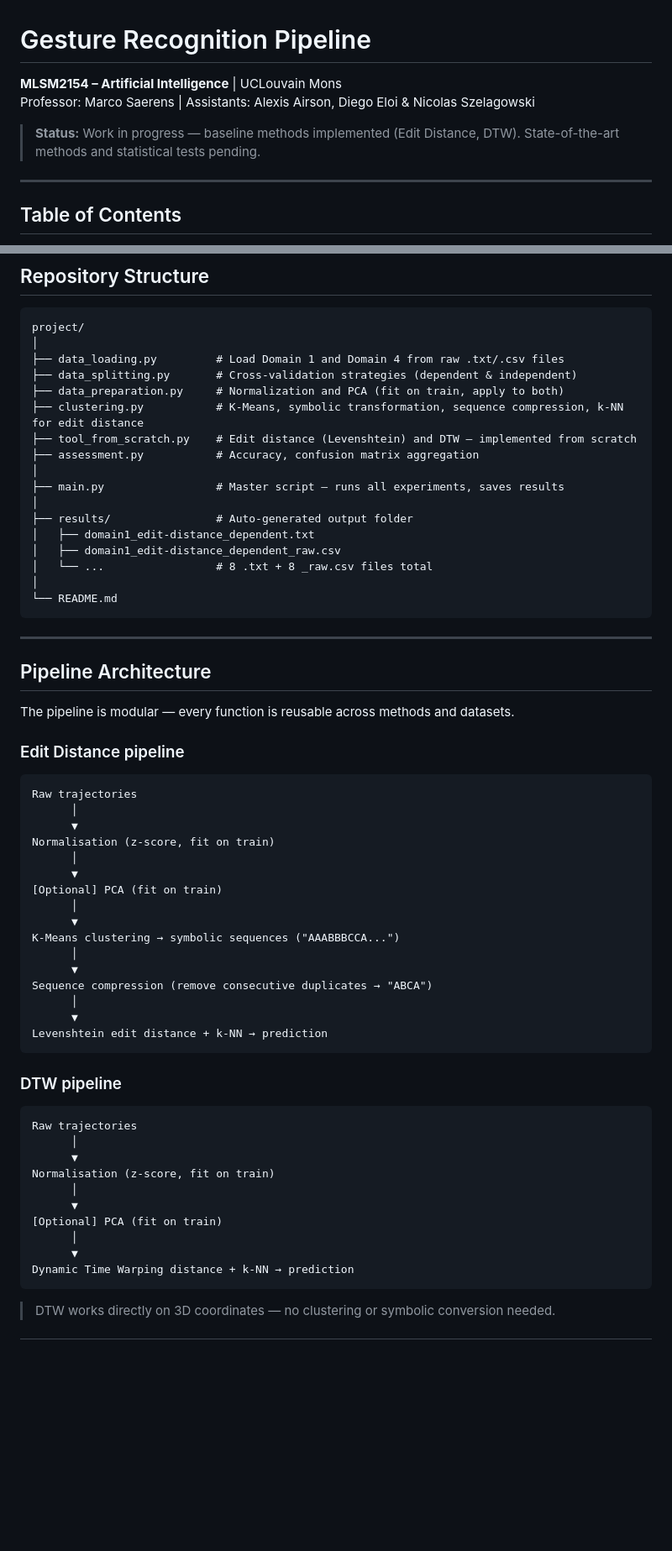
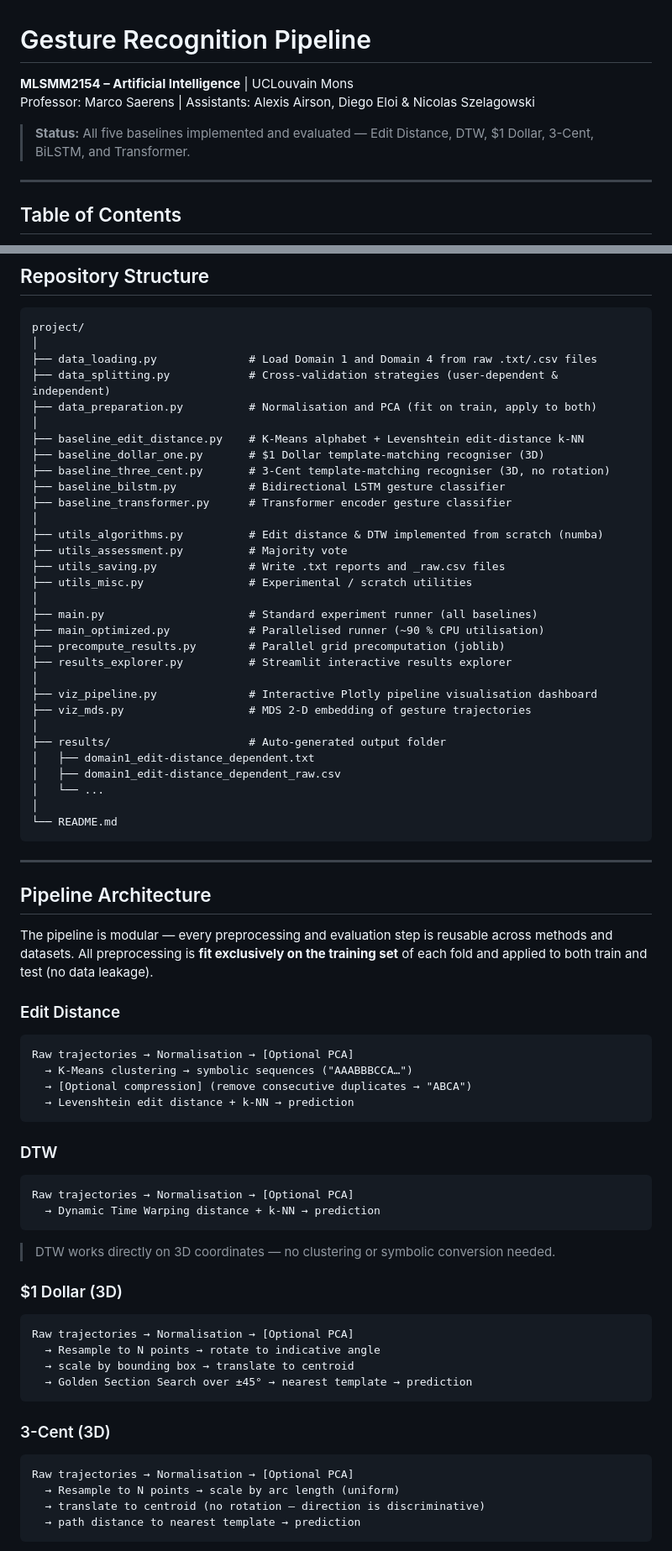
Before and after one commit to Matteo-glz/MLSMM2154_Artificial-Intelligence_gesture_recognition, a Markdown page: README.md, 2 parts joined by grey strips. Shown at 84% size. Rendered like a GitHub page; blank space fills up the shorter version.

````diff
--- a/README.md
+++ b/README.md
@@ -1,8 +1,8 @@
 # Gesture Recognition Pipeline
-**MLSM2154 – Artificial Intelligence** | UCLouvain Mons
+**MLSMM2154 – Artificial Intelligence** | UCLouvain Mons
 Professor: Marco Saerens | Assistants: Alexis Airson, Diego Eloi & Nicolas Szelagowski
 
-> **Status:** Work in progress — baseline methods implemented (Edit Distance, DTW). State-of-the-art methods and statistical tests pending.
+> **Status:** All five baselines implemented and evaluated — Edit Distance, DTW, $1 Dollar, 3-Cent, BiLSTM, and Transformer.
 
 ---
 
@@ -39,19 +38,33 @@ Both datasets share the same structure: **10 users × 10 gesture types × 10 rep
 ```
 project/
 │
-├── data_loading.py         # Load Domain 1 and Domain 4 from raw .txt/.csv files
-├── data_splitting.py       # Cross-validation strategies (dependent & independent)
-├── data_preparation.py     # Normalization and PCA (fit on train, apply to both)
-├── clustering.py           # K-Means, symbolic transformation, sequence compression, k-NN for edit distance
-├── tool_from_scratch.py    # Edit distance (Levenshtein) and DTW — implemented from scratch
-├── assessment.py           # Accuracy, confusion matrix aggregation
+├── data_loading.py              # Load Domain 1 and Domain 4 from raw .txt/.csv files
+├── data_splitting.py            # Cross-validation strategies (user-dependent & independent)
+├── data_preparation.py          # Normalisation and PCA (fit on train, apply to both)
 │
-├── main.py                 # Master script — runs all experiments, saves results
+├── baseline_edit_distance.py    # K-Means alphabet + Levenshtein edit-distance k-NN
+├── baseline_dollar_one.py       # $1 Dollar template-matching recogniser (3D)
+├── baseline_three_cent.py       # 3-Cent template-matching recogniser (3D, no rotation)
+├── baseline_bilstm.py           # Bidirectional LSTM gesture classifier
+├── baseline_transformer.py      # Transformer encoder gesture classifier
 │
-├── results/                # Auto-generated output folder
+├── utils_algorithms.py          # Edit distance & DTW implemented from scratch (numba)
+├── utils_assessment.py          # Majority vote
+├── utils_saving.py              # Write .txt reports and _raw.csv files
+├── utils_misc.py                # Experimental / scratch utilities
+│
+├── main.py                      # Standard experiment runner (all baselines)
+├── main_optimized.py            # Parallelised runner (~90 % CPU utilisation)
+├── precompute_results.py        # Parallel grid precomputation (joblib)
+├── results_explorer.py          # Streamlit interactive results explorer
+│
+├── viz_pipeline.py              # Interactive Plotly pipeline visualisation dashboard
+├── viz_mds.py                   # MDS 2-D embedding of gesture trajectories
+│
+├── results/                     # Auto-generated output folder
 │   ├── domain1_edit-distance_dependent.txt
 │   ├── domain1_edit-distance_dependent_raw.csv
-│   └── ...                 # 8 .txt + 8 _raw.csv files total
+│   └── ...
 │
 └── README.md
 ```
@@ -60,42 +73,41 @@ project/
 
 ## Pipeline Architecture
 
-The pipeline is modular — every function is reusable across methods and datasets.
+The pipeline is modular — every preprocessing and evaluation step is reusable across methods and datasets. All preprocessing is **fit exclusively on the training set** of each fold and applied to both train and test (no data leakage).
 
-### Edit Distance pipeline
+### Edit Distance
 
 ```
-Raw trajectories
-      │
-      ▼
-Normalisation (z-score, fit on train)
-      │
-      ▼
-[Optional] PCA (fit on train)
-      │
-      ▼
-K-Means clustering → symbolic sequences ("AAABBBCCA...")
-      │
-      ▼
-Sequence compression (remove consecutive duplicates → "ABCA")
-      │
-      ▼
-Levenshtein edit distance + k-NN → prediction
+Raw trajectories → Normalisation → [Optional PCA]
+  → K-Means clustering → symbolic sequences ("AAABBBCCA…")
+  → [Optional compression] (remove consecutive duplicates → "ABCA")
+  → Levenshtein edit distance + k-NN → prediction
 ```
 
-### DTW pipeline
+### DTW
 
 ```
-Raw trajectories
-      │
-      ▼
-Normalisation (z-score, fit on train)
-      │
-      ▼
-[Optional] PCA (fit on train)
-      │
-      ▼
-Dynamic Time Warping distance + k-NN → prediction
+Raw trajectories → Normalisation → [Optional PCA]
+  → Dynamic Time Warping distance + k-NN → prediction
 ```
 
 > DTW works directly on 3D coordinates — no clustering or symbolic conversion needed.
+
+### $1 Dollar (3D)
+
+```
+Raw trajectories → Normalisation → [Optional PCA]
+  → Resample to N points → rotate to indicative angle
+  → scale by bounding box → translate to centroid
+  → Golden Section Search over ±45° → nearest template → prediction
+```
+
+### 3-Cent (3D)
+
+```
+Raw trajectories → Normalisation → [Optional PCA]
+  → Resample to N points → scale by arc length (uniform)
+  → translate to centroid (no rotation — direction is discriminative)
+  → path distance to nearest template → prediction
+```
+
````
Also changed, not shown: other parts of README.md (+93 -38 lines).
